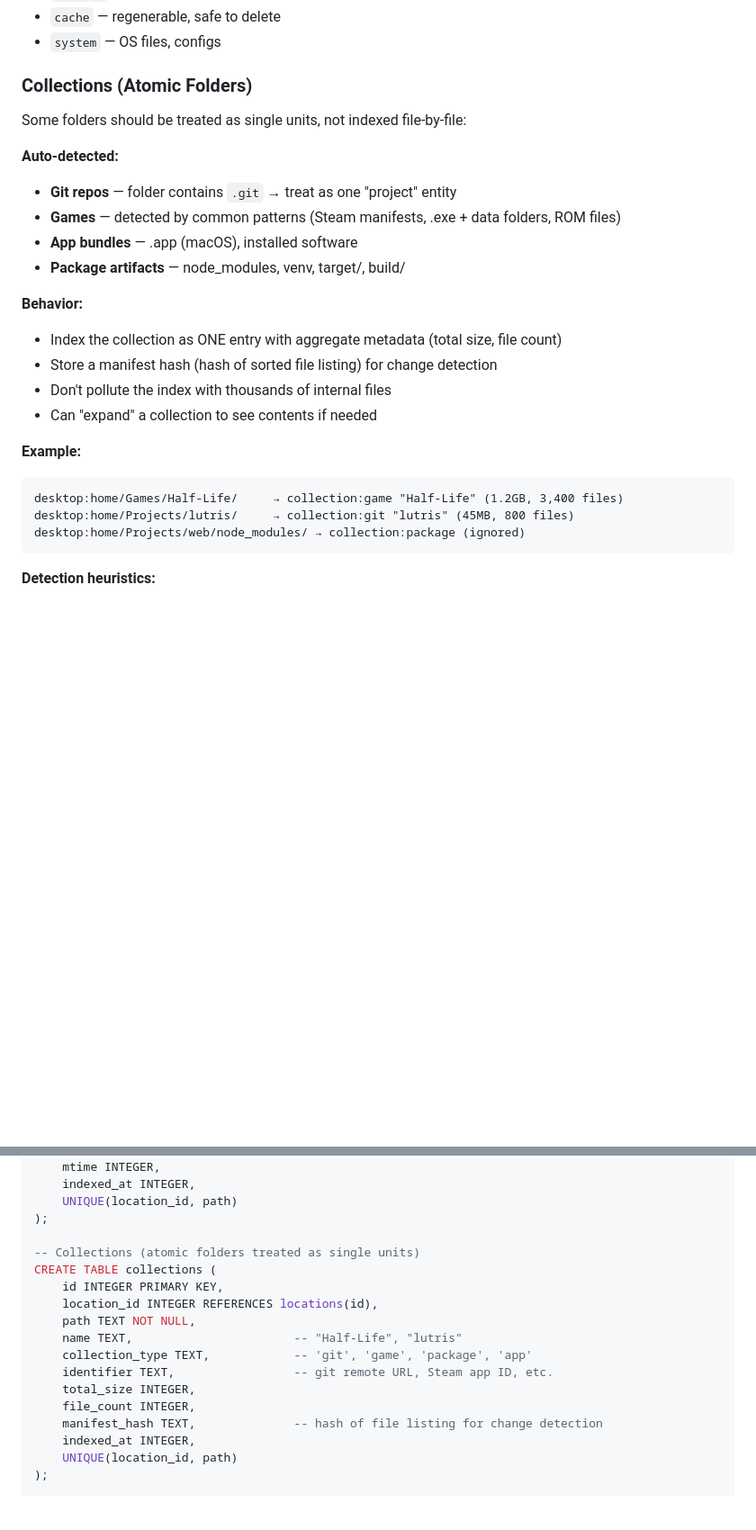
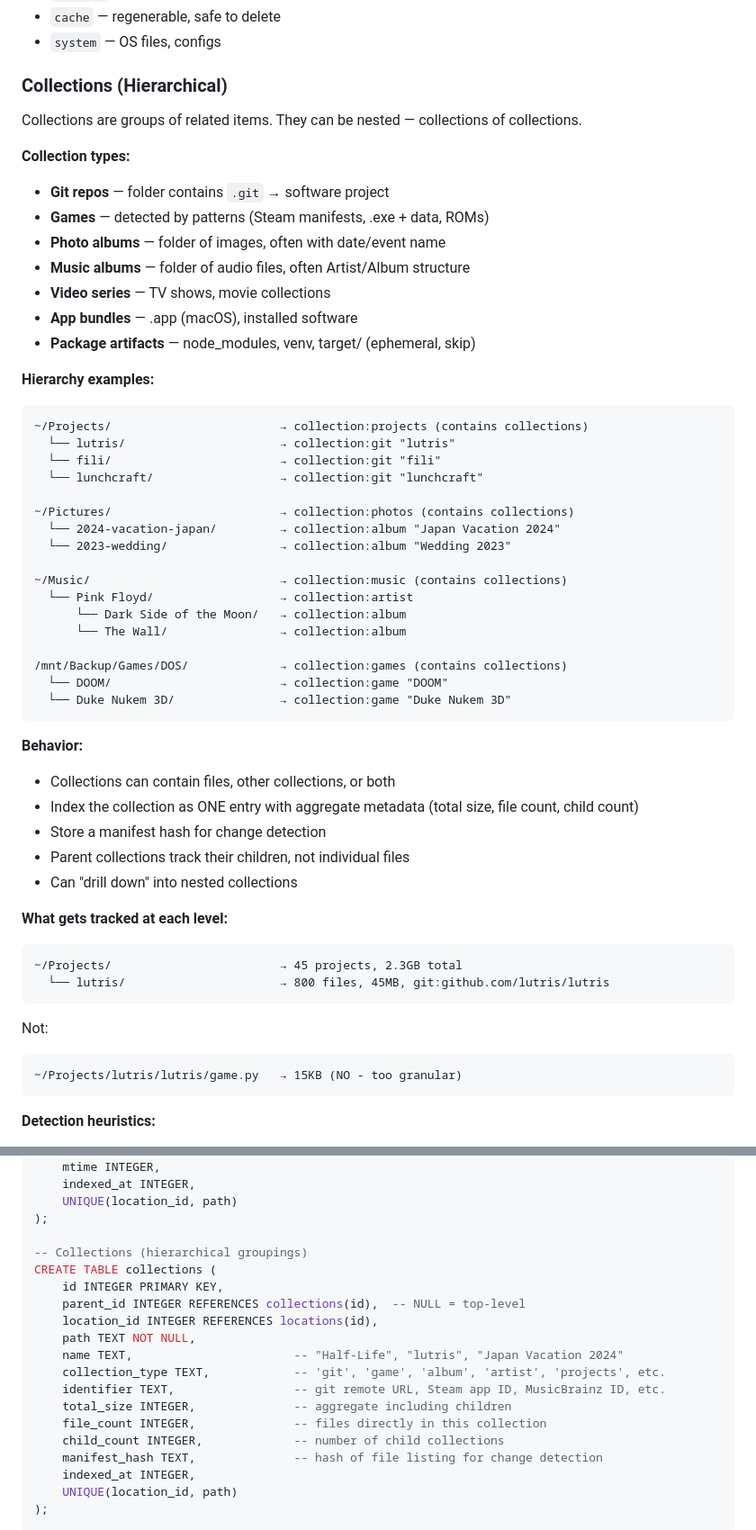
Before and after one commit to strycore/fili, a Markdown page: VISION.md, 2 parts joined by grey strips. Shown at 90% size. GitHub-like rendering; blank space fills up the shorter version.

Commit message:
Make collections hierarchical (collections of collections)
- ~/Projects contains git repo collections
- ~/Music contains artist → album hierarchy
- ~/Pictures contains photo album collections
- Parent collections track children, not individual files
- Data model supports parent_id for nesting

````diff
--- a/VISION.md
+++ b/VISION.md
@@ -55,26 +55,55 @@ Auto-detect or manual tags:
 - `cache` — regenerable, safe to delete
 - `system` — OS files, configs
 
-### Collections (Atomic Folders)
-Some folders should be treated as single units, not indexed file-by-file:
+### Collections (Hierarchical)
+Collections are groups of related items. They can be nested — collections of collections.
 
-**Auto-detected:**
-- **Git repos** — folder contains `.git` → treat as one "project" entity
-- **Games** — detected by common patterns (Steam manifests, .exe + data folders, ROM files)
+**Collection types:**
+- **Git repos** — folder contains `.git` → software project
+- **Games** — detected by patterns (Steam manifests, .exe + data, ROMs)
+- **Photo albums** — folder of images, often with date/event name
+- **Music albums** — folder of audio files, often Artist/Album structure
+- **Video series** — TV shows, movie collections
 - **App bundles** — .app (macOS), installed software
-- **Package artifacts** — node_modules, venv, target/, build/
+- **Package artifacts** — node_modules, venv, target/ (ephemeral, skip)
+
+**Hierarchy examples:**
+```
+~/Projects/                        → collection:projects (contains collections)
+  └── lutris/                      → collection:git "lutris"
+  └── fili/                        → collection:git "fili"
+  └── lunchcraft/                  → collection:git "lunchcraft"
+
+~/Pictures/                        → collection:photos (contains collections)
+  └── 2024-vacation-japan/         → collection:album "Japan Vacation 2024"
+  └── 2023-wedding/                → collection:album "Wedding 2023"
+
+~/Music/                           → collection:music (contains collections)
+  └── Pink Floyd/                  → collection:artist
+      └── Dark Side of the Moon/   → collection:album
+      └── The Wall/                → collection:album
+
+/mnt/Backup/Games/DOS/             → collection:games (contains collections)
+  └── DOOM/                        → collection:game "DOOM"
+  └── Duke Nukem 3D/               → collection:game "Duke Nukem 3D"
+```
 
 **Behavior:**
-- Index the collection as ONE entry with aggregate metadata (total size, file count)
-- Store a manifest hash (hash of sorted file listing) for change detection
-- Don't pollute the index with thousands of internal files
-- Can "expand" a collection to see contents if needed
+- Collections can contain files, other collections, or both
+- Index the collection as ONE entry with aggregate metadata (total size, file count, child count)
+- Store a manifest hash for change detection
+- Parent collections track their children, not individual files
+- Can "drill down" into nested collections
 
-**Example:**
+**What gets tracked at each level:**
 ```
-desktop:home/Games/Half-Life/     → collection:game "Half-Life" (1.2GB, 3,400 files)
-desktop:home/Projects/lutris/     → collection:git "lutris" (45MB, 800 files)
-desktop:home/Projects/web/node_modules/ → collection:package (ignored)
+~/Projects/                        → 45 projects, 2.3GB total
+  └── lutris/                      → 800 files, 45MB, git:github.com/lutris/lutris
+```
+
+Not:
+```
+~/Projects/lutris/lutris/game.py   → 15KB (NO - too granular)
 ```
 
 **Detection heuristics:**
@@ -291,16 +320,18 @@ CREATE TABLE files (
     UNIQUE(location_id, path)
 );
 
--- Collections (atomic folders treated as single units)
+-- Collections (hierarchical groupings)
 CREATE TABLE collections (
     id INTEGER PRIMARY KEY,
+    parent_id INTEGER REFERENCES collections(id),  -- NULL = top-level
     location_id INTEGER REFERENCES locations(id),
     path TEXT NOT NULL,
-    name TEXT,                       -- "Half-Life", "lutris"
-    collection_type TEXT,            -- 'git', 'game', 'package', 'app'
-    identifier TEXT,                 -- git remote URL, Steam app ID, etc.
-    total_size INTEGER,
-    file_count INTEGER,
+    name TEXT,                       -- "Half-Life", "lutris", "Japan Vacation 2024"
+    collection_type TEXT,            -- 'git', 'game', 'album', 'artist', 'projects', etc.
+    identifier TEXT,                 -- git remote URL, Steam app ID, MusicBrainz ID, etc.
+    total_size INTEGER,              -- aggregate including children
+    file_count INTEGER,              -- files directly in this collection
+    child_count INTEGER,             -- number of child collections
     manifest_hash TEXT,              -- hash of file listing for change detection
     indexed_at INTEGER,
     UNIQUE(location_id, path)
````
